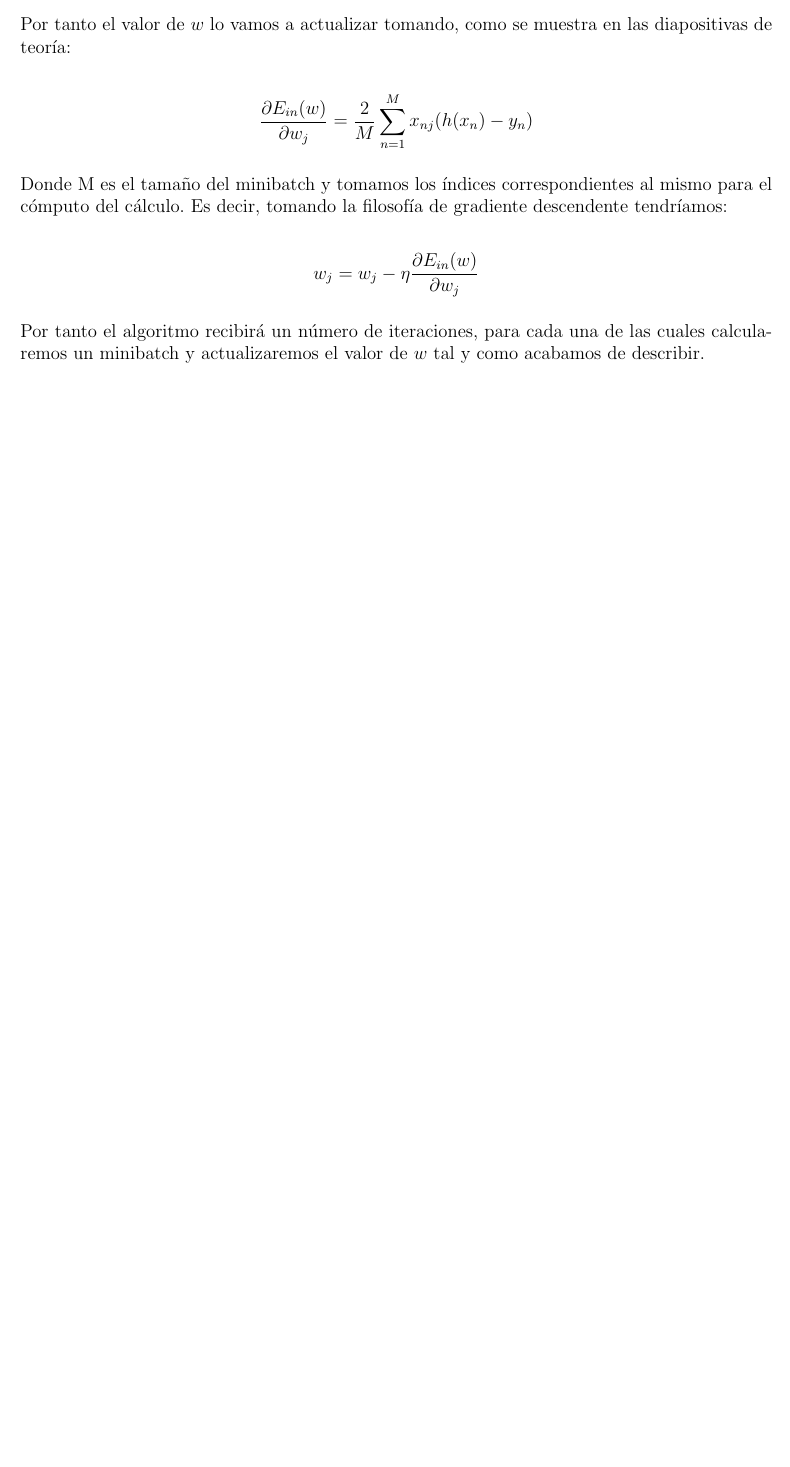
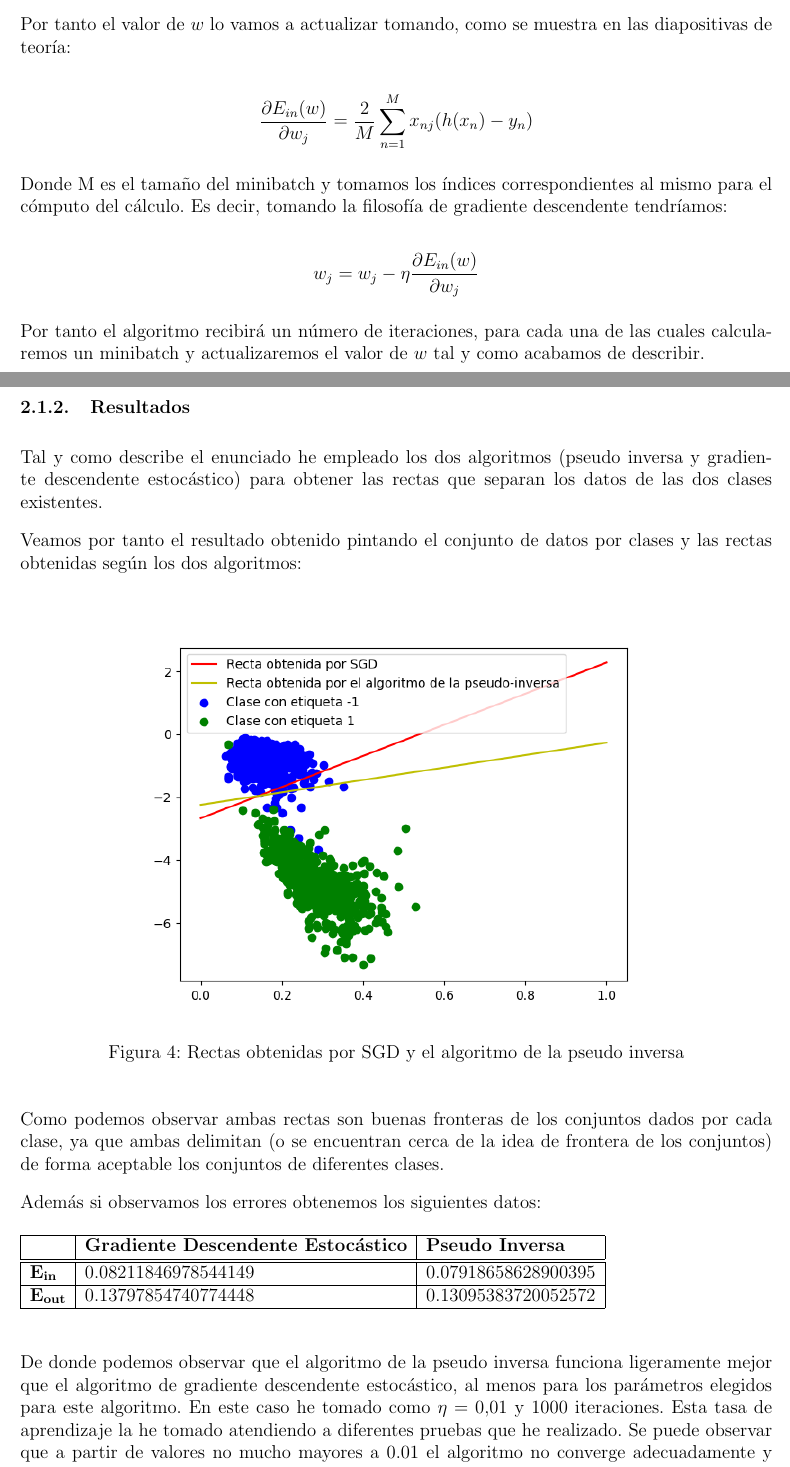
Before and after one commit to nacheteam/Aprendizaje-Automatico, a LaTeX document (Practica 1/Memoria/practica1.tex): part of page 8 of 8 before the commit and two parts of pages 8 and 9 of 10 after it, the two joined at a grey line, cut so that both start at the same text, the shorter picture padded with empty space. Compiled offline with pdfLaTeX.

Commit message:
Resultados ejercicio 2 apartado 1

```diff
--- a/Practica 1/Memoria/practica1.tex
+++ b/Practica 1/Memoria/practica1.tex
@@ -282,3 +283,30 @@ $$w_j = w_j - \eta \frac{\partial E_{in}(w)}{\partial w_j}$$
 
 Por tanto el algoritmo recibirá un número de iteraciones, para cada una de las cuales calcularemos un minibatch y actualizaremos el valor de $w$ tal y como acabamos de describir.
 
+\subsubsection{Resultados}
+
+Tal y como describe el enunciado he empleado los dos algoritmos (pseudo inversa y gradiente descendente estocástico) para obtener las rectas que separan los datos de las dos clases existentes.
+
+Veamos por tanto el resultado obtenido pintando el conjunto de datos por clases y las rectas obtenidas según los dos algoritmos:
+
+\begin{figure}[H]
+	\centering
+	\includegraphics[scale=0.8]{./Imagenes/ej2-1_w.png}
+	\caption{Rectas obtenidas por SGD y el algoritmo de la pseudo inversa}
+	\label{ej2-1_w}
+\end{figure}
+
+Como podemos observar ambas rectas son buenas fronteras de los conjuntos dados por cada clase, ya que ambas delimitan (o se encuentran cerca de la idea de frontera de los conjuntos) de forma aceptable los conjuntos de diferentes clases.
+
+Además si observamos los errores obtenemos los siguientes datos:
+
+\begin{table}[H]
+	\begin{tabular}{|l|l|l|}
+		\hline
+		& \textbf{Gradiente Descendente Estocástico} & \textbf{Pseudo Inversa}      \\ \hline \hline
+		$\mathbf{E_{in}}$  & 0.08211846978544149               & 0.07918658628900395 \\ \hline
+		$\mathbf{E_{out}}$ & 0.13797854740774448               & 0.13095383720052572 \\ \hline
+	\end{tabular}
+\end{table}
+
+De donde podemos observar que el algoritmo de la pseudo inversa funciona ligeramente mejor que el algoritmo de gradiente descendente estocástico, al menos para los parámetros elegidos para este algoritmo. En este caso he tomado como $\eta = 0.01$ y 1000 iteraciones. Esta tasa de aprendizaje la he tomado atendiendo a diferentes pruebas que he realizado. Se puede observar que a partir de valores no mucho mayores a 0.01 el algoritmo no converge adecuadamente y con valores menores a 0.01 se actualiza el valor de $w$ demasiado lento, por lo que he convenido usar 0.01.
```
Also changed, not shown: Practica 1/Memoria/Imagenes/bonus-1.png (added), Practica 1/Memoria/Imagenes/bonus-2.png (added), Practica 1/Memoria/Imagenes/bonus-3.png (added), Practica 1/Memoria/Imagenes/bonus-4.png (added), Practica 1/Memoria/Imagenes/ej2-1_evol_ein.png (added), Practica 1/Memoria/Imagenes/ej2-1_w.png (added), Practica 1/Memoria/Imagenes/ej2-2-1.png (added), Practica 1/Memoria/Imagenes/ej2-2-2.png (added), Practica 1/Memoria/practica1.pdf, Practica 1/Memoria/practica1.tex (13 more changed lines), 4 other files.
